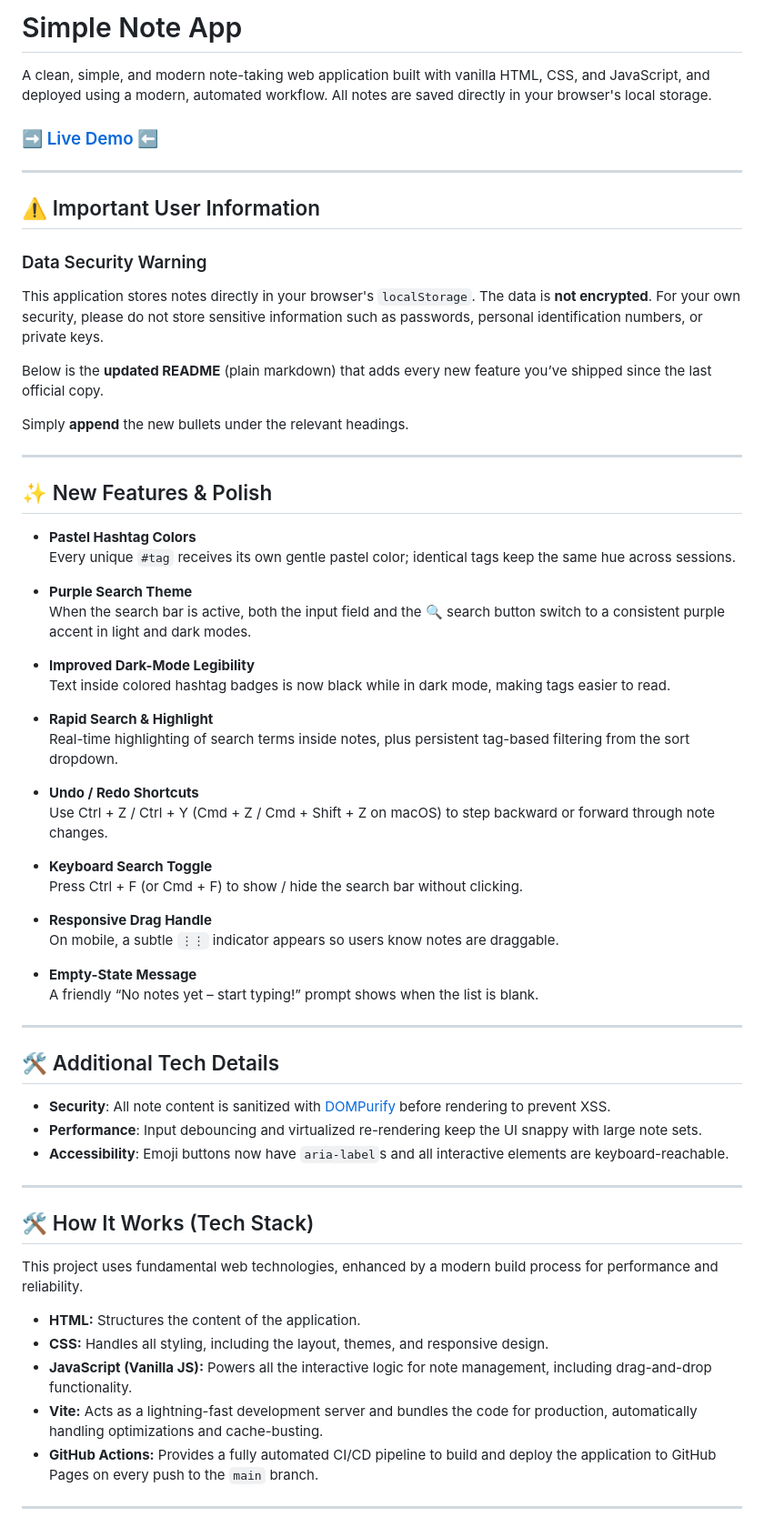
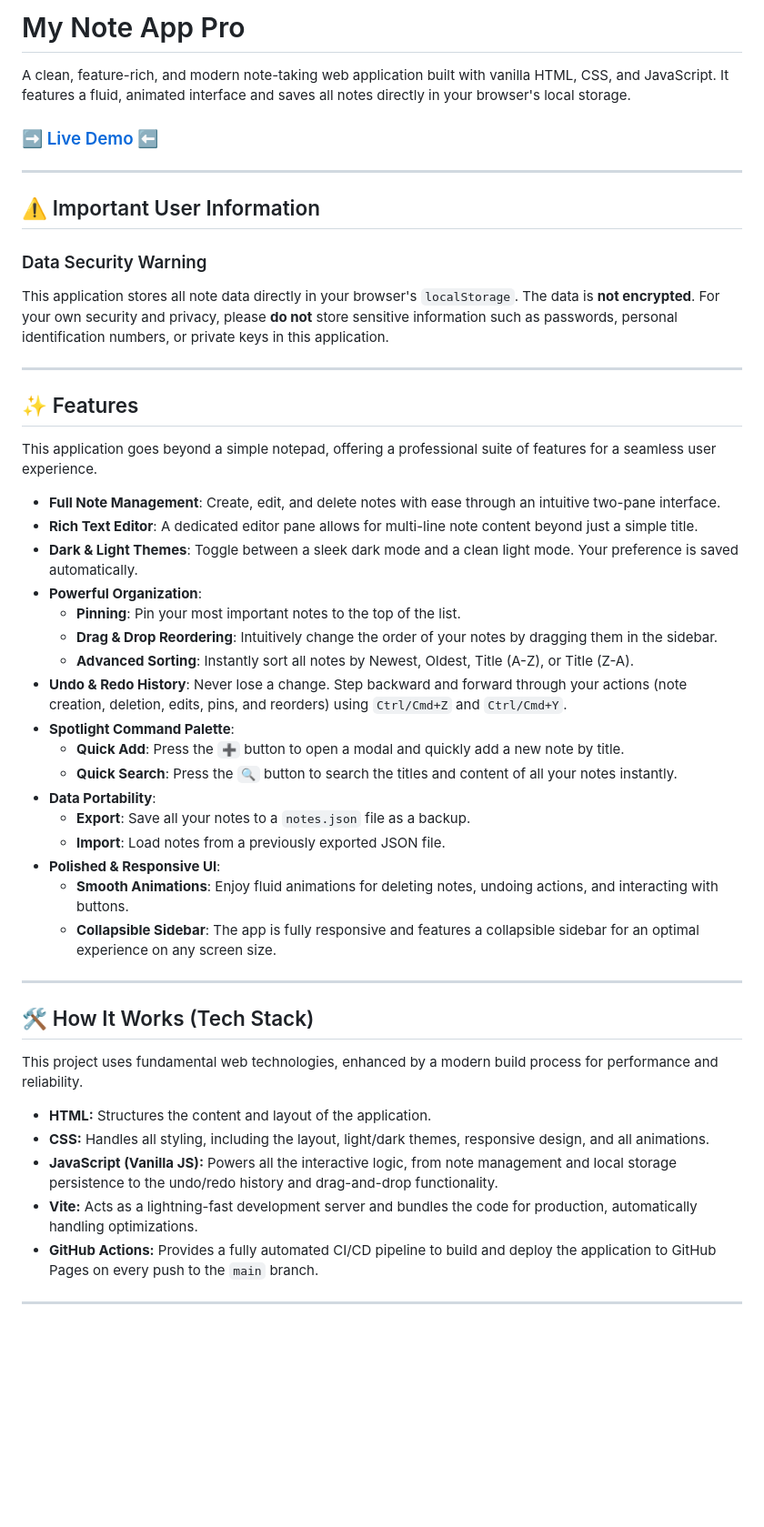
Before and after one commit to GlebGoodkovsky/my-note-app-pro, a Markdown page: README.md, the part around one of its changes. Shown at 91% size. Drawn GitHub-style; blank space fills up the shorter version.

```diff
--- a/README.md
+++ b/README.md
@@ -1,6 +1,6 @@
-# Simple Note App
+# My Note App Pro
 
-A clean, simple, and modern note-taking web application built with vanilla HTML, CSS, and JavaScript, and deployed using a modern, automated workflow. All notes are saved directly in your browser's local storage.
+A clean, feature-rich, and modern note-taking web application built with vanilla HTML, CSS, and JavaScript. It features a fluid, animated interface and saves all notes directly in your browser's local storage.
 
 ### [➡️ Live Demo ⬅️](https://glebgoodkovsky.github.io/my-note-app-pro/)
 
@@ -10,47 +10,31 @@ A clean, simple, and modern note-taking web application built with vanilla HTML,
 
 ### Data Security Warning
 
-This application stores notes directly in your browser's `localStorage`. The data is **not encrypted**. For your own security, please do not store sensitive information such as passwords, personal identification numbers, or private keys.
-
-Below is the **updated README** (plain markdown) that adds every new feature you’ve shipped since the last official copy.
-
-Simply **append** the new bullets under the relevant headings.
+This application stores all note data directly in your browser's `localStorage`. The data is **not encrypted**. For your own security and privacy, please **do not** store sensitive information such as passwords, personal identification numbers, or private keys in this application.
 
 ---
 
-## ✨ New Features & Polish
+## ✨ Features
 
-- **Pastel Hashtag Colors**
-  Every unique `#tag` receives its own gentle pastel color; identical tags keep the same hue across sessions.
+This application goes beyond a simple notepad, offering a professional suite of features for a seamless user experience.
 
-- **Purple Search Theme**
-  When the search bar is active, both the input field and the 🔍 search button switch to a consistent purple accent in light and dark modes.
-
-- **Improved Dark-Mode Legibility**
-  Text inside colored hashtag badges is now black while in dark mode, making tags easier to read.
-
-- **Rapid Search & Highlight**
-  Real-time highlighting of search terms inside notes, plus persistent tag-based filtering from the sort dropdown.
-
-- **Undo / Redo Shortcuts**
-  Use Ctrl + Z / Ctrl + Y (Cmd + Z / Cmd + Shift + Z on macOS) to step backward or forward through note changes.
-
-- **Keyboard Search Toggle**
-  Press Ctrl + F (or Cmd + F) to show / hide the search bar without clicking.
-
-- **Responsive Drag Handle**
-  On mobile, a subtle `⋮⋮` indicator appears so users know notes are draggable.
-
-- **Empty-State Message**
-  A friendly “No notes yet – start typing!” prompt shows when the list is blank.
-
----
-
-## 🛠️ Additional Tech Details
-
-- **Security**: All note content is sanitized with [DOMPurify](https://github.com/cure53/DOMPurify) before rendering to prevent XSS.
-- **Performance**: Input debouncing and virtualized re-rendering keep the UI snappy with large note sets.
-- **Accessibility**: Emoji buttons now have `aria-label`s and all interactive elements are keyboard-reachable.
+-   **Full Note Management**: Create, edit, and delete notes with ease through an intuitive two-pane interface.
+-   **Rich Text Editor**: A dedicated editor pane allows for multi-line note content beyond just a simple title.
+-   **Dark & Light Themes**: Toggle between a sleek dark mode and a clean light mode. Your preference is saved automatically.
+-   **Powerful Organization**:
+    -   **Pinning**: Pin your most important notes to the top of the list.
+    -   **Drag & Drop Reordering**: Intuitively change the order of your notes by dragging them in the sidebar.
+    -   **Advanced Sorting**: Instantly sort all notes by Newest, Oldest, Title (A-Z), or Title (Z-A).
+-   **Undo & Redo History**: Never lose a change. Step backward and forward through your actions (note creation, deletion, edits, pins, and reorders) using `Ctrl/Cmd+Z` and `Ctrl/Cmd+Y`.
+-   **Spotlight Command Palette**:
+    -   **Quick Add**: Press the `➕` button to open a modal and quickly add a new note by title.
+    -   **Quick Search**: Press the `🔍` button to search the titles and content of all your notes instantly.
+-   **Data Portability**:
+    -   **Export**: Save all your notes to a `notes.json` file as a backup.
+    -   **Import**: Load notes from a previously exported JSON file.
+-   **Polished & Responsive UI**:
+    -   **Smooth Animations**: Enjoy fluid animations for deleting notes, undoing actions, and interacting with buttons.
+    -   **Collapsible Sidebar**: The app is fully responsive and features a collapsible sidebar for an optimal experience on any screen size.
 
 ---
 
@@ -58,10 +42,10 @@ Simply **append** the new bullets under the relevant headings.
 
 This project uses fundamental web technologies, enhanced by a modern build process for performance and reliability.
 
--   **HTML:** Structures the content of the application.
--   **CSS:** Handles all styling, including the layout, themes, and responsive design.
--   **JavaScript (Vanilla JS):** Powers all the interactive logic for note management, including drag-and-drop functionality.
--   **Vite:** Acts as a lightning-fast development server and bundles the code for production, automatically handling optimizations and cache-busting.
+-   **HTML:** Structures the content and layout of the application.
+-   **CSS:** Handles all styling, including the layout, light/dark themes, responsive design, and all animations.
+-   **JavaScript (Vanilla JS):** Powers all the interactive logic, from note management and local storage persistence to the undo/redo history and drag-and-drop functionality.
+-   **Vite:** Acts as a lightning-fast development server and bundles the code for production, automatically handling optimizations.
 -   **GitHub Actions:** Provides a fully automated CI/CD pipeline to build and deploy the application to GitHub Pages on every push to the `main` branch.
 
 ---
```
Also changed, not shown: other parts of README.md (+8 -7 lines).
